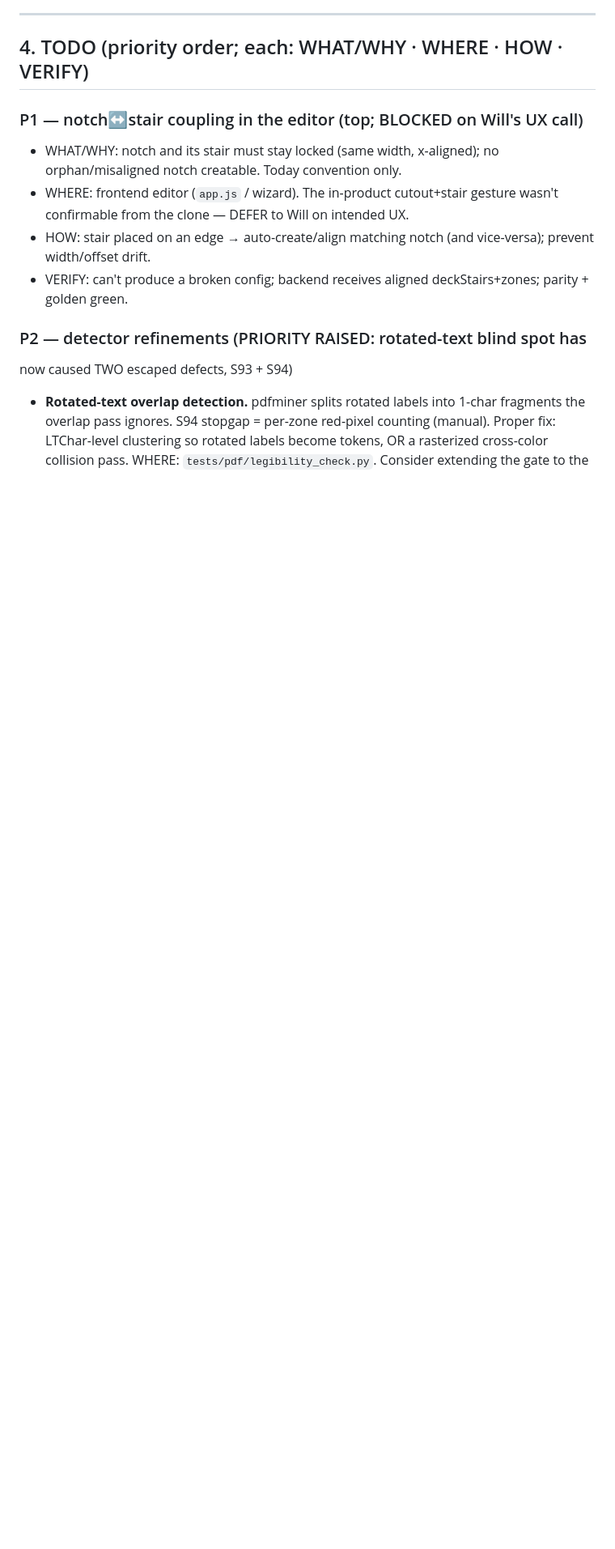
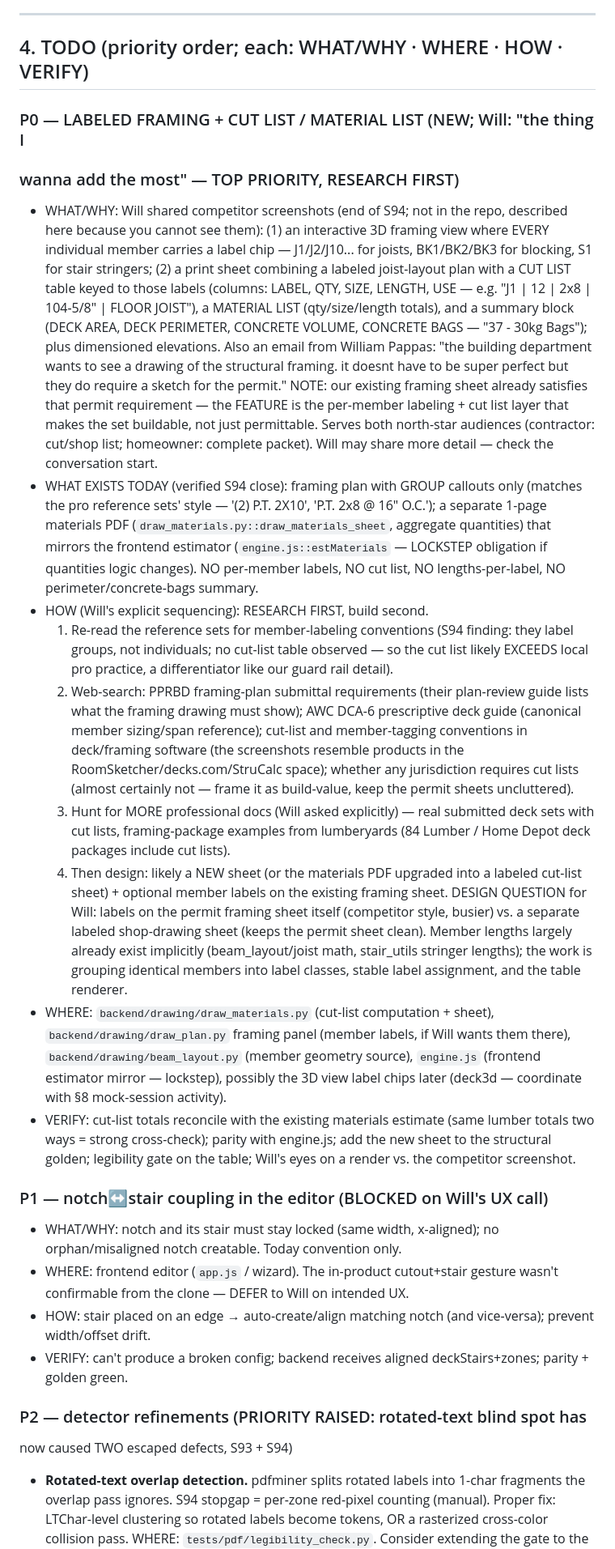
Before and after one commit to wilwixqa1/SimpleBlueprints, a Markdown page: docs/S95_CONTEXT.md, the part around the change. Shown at 81% size. GitHub-like rendering; blank space fills up the shorter version.

Commit message:
S94 push 6: context doc -- add P0 for next session: labeled framing members + cut list / material list (owner's top-priority feature; competitor screenshots described in-doc; research-first plan; existing framing sheet already satisfies the permit-sketch requirement, the feature is the buildability layer)

```diff
--- a/docs/S95_CONTEXT.md
+++ b/docs/S95_CONTEXT.md
@@ -312,7 +312,65 @@ one) — a differentiator; keep it sharp.
 
 ## 4. TODO (priority order; each: WHAT/WHY · WHERE · HOW · VERIFY)
 
-### P1 — notch↔stair coupling in the editor (top; BLOCKED on Will's UX call)
+### P0 — LABELED FRAMING + CUT LIST / MATERIAL LIST (NEW; Will: "the thing I
+### wanna add the most" — TOP PRIORITY, RESEARCH FIRST)
+- WHAT/WHY: Will shared competitor screenshots (end of S94; not in the repo,
+  described here because you cannot see them): (1) an interactive 3D framing
+  view where EVERY individual member carries a label chip — J1/J2/J10... for
+  joists, BK1/BK2/BK3 for blocking, S1 for stair stringers; (2) a print sheet
+  combining a labeled joist-layout plan with a CUT LIST table keyed to those
+  labels (columns: LABEL, QTY, SIZE, LENGTH, USE — e.g. "J1 | 12 | 2x8 |
+  104-5/8" | FLOOR JOIST"), a MATERIAL LIST (qty/size/length totals), and a
+  summary block (DECK AREA, DECK PERIMETER, CONCRETE VOLUME, CONCRETE BAGS —
+  "37 - 30kg Bags"); plus dimensioned elevations. Also an email from William
+  Pappas: "the building department wants to see a drawing of the structural
+  framing. it doesnt have to be super perfect but they do require a sketch
+  for the permit." NOTE: our existing framing sheet already satisfies that
+  permit requirement — the FEATURE is the per-member labeling + cut list
+  layer that makes the set buildable, not just permittable. Serves both
+  north-star audiences (contractor: cut/shop list; homeowner: complete
+  packet). Will may share more detail — check the conversation start.
+- WHAT EXISTS TODAY (verified S94 close): framing plan with GROUP callouts
+  only (matches the pro reference sets' style — '(2) P.T. 2X10',
+  'P.T. 2x8 @ 16" O.C.'); a separate 1-page materials PDF
+  (`draw_materials.py::draw_materials_sheet`, aggregate quantities) that
+  mirrors the frontend estimator (`engine.js::estMaterials` — LOCKSTEP
+  obligation if quantities logic changes). NO per-member labels, NO cut list,
+  NO lengths-per-label, NO perimeter/concrete-bags summary.
+- HOW (Will's explicit sequencing): RESEARCH FIRST, build second.
+  1. Re-read the reference sets for member-labeling conventions (S94 finding:
+     they label groups, not individuals; no cut-list table observed — so the
+     cut list likely EXCEEDS local pro practice, a differentiator like our
+     guard rail detail).
+  2. Web-search: PPRBD framing-plan submittal requirements (their plan-review
+     guide lists what the framing drawing must show); AWC DCA-6 prescriptive
+     deck guide (canonical member sizing/span reference); cut-list and
+     member-tagging conventions in deck/framing software (the screenshots
+     resemble products in the RoomSketcher/decks.com/StruCalc space); whether
+     any jurisdiction requires cut lists (almost certainly not — frame it as
+     build-value, keep the permit sheets uncluttered).
+  3. Hunt for MORE professional docs (Will asked explicitly) — real submitted
+     deck sets with cut lists, framing-package examples from lumberyards
+     (84 Lumber / Home Depot deck packages include cut lists).
+  4. Then design: likely a NEW sheet (or the materials PDF upgraded into a
+     labeled cut-list sheet) + optional member labels on the existing framing
+     sheet. DESIGN QUESTION for Will: labels on the permit framing sheet
+     itself (competitor style, busier) vs. a separate labeled shop-drawing
+     sheet (keeps the permit sheet clean). Member lengths largely already
+     exist implicitly (beam_layout/joist math, stair_utils stringer lengths);
+     the work is grouping identical members into label classes, stable label
+     assignment, and the table renderer.
+- WHERE: `backend/drawing/draw_materials.py` (cut-list computation + sheet),
+  `backend/drawing/draw_plan.py` framing panel (member labels, if Will wants
+  them there), `backend/drawing/beam_layout.py` (member geometry source),
+  `engine.js` (frontend estimator mirror — lockstep), possibly the 3D view
+  label chips later (deck3d — coordinate with §8 mock-session activity).
+- VERIFY: cut-list totals reconcile with the existing materials estimate
+  (same lumber totals two ways = strong cross-check); parity with engine.js;
+  add the new sheet to the structural golden; legibility gate on the table;
+  Will's eyes on a render vs. the competitor screenshot.
+
+### P1 — notch↔stair coupling in the editor (BLOCKED on Will's UX call)
 - WHAT/WHY: notch and its stair must stay locked (same width, x-aligned); no
   orphan/misaligned notch creatable. Today convention only.
 - WHERE: frontend editor (`app.js` / wizard). The in-product cutout+stair
```
